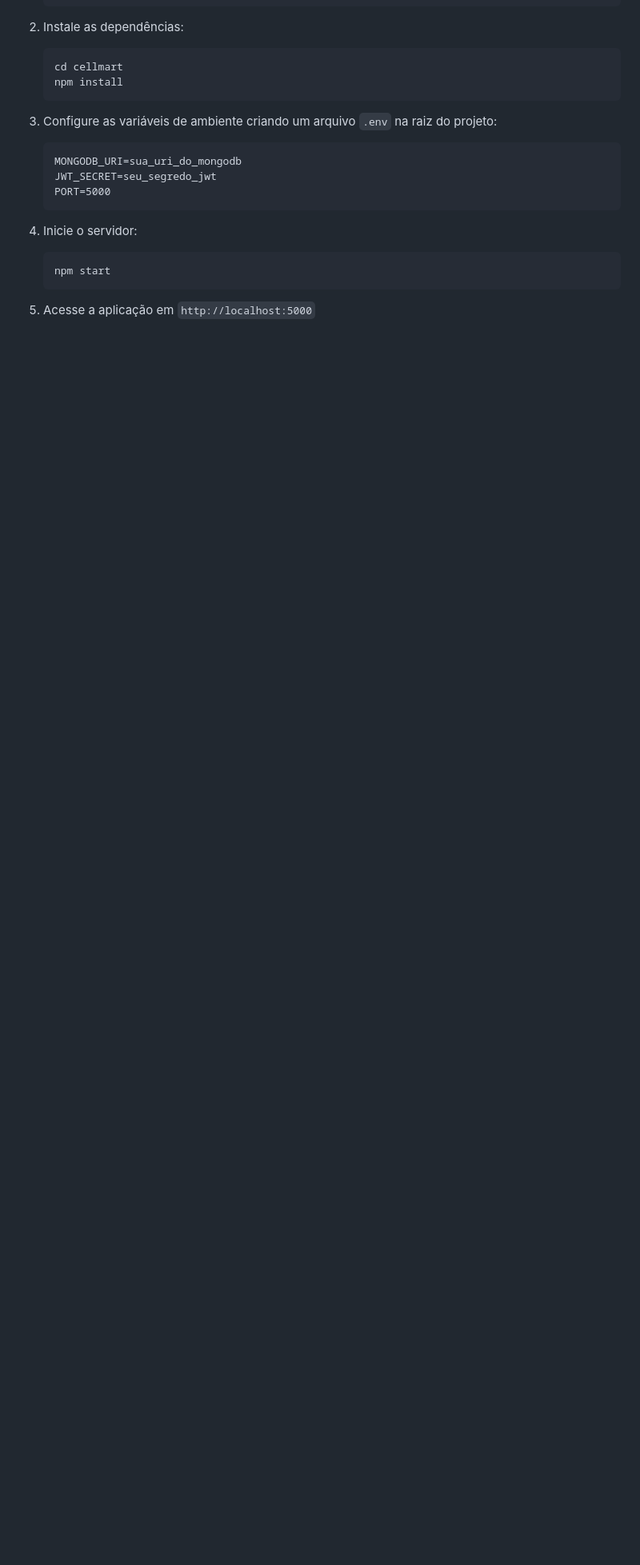
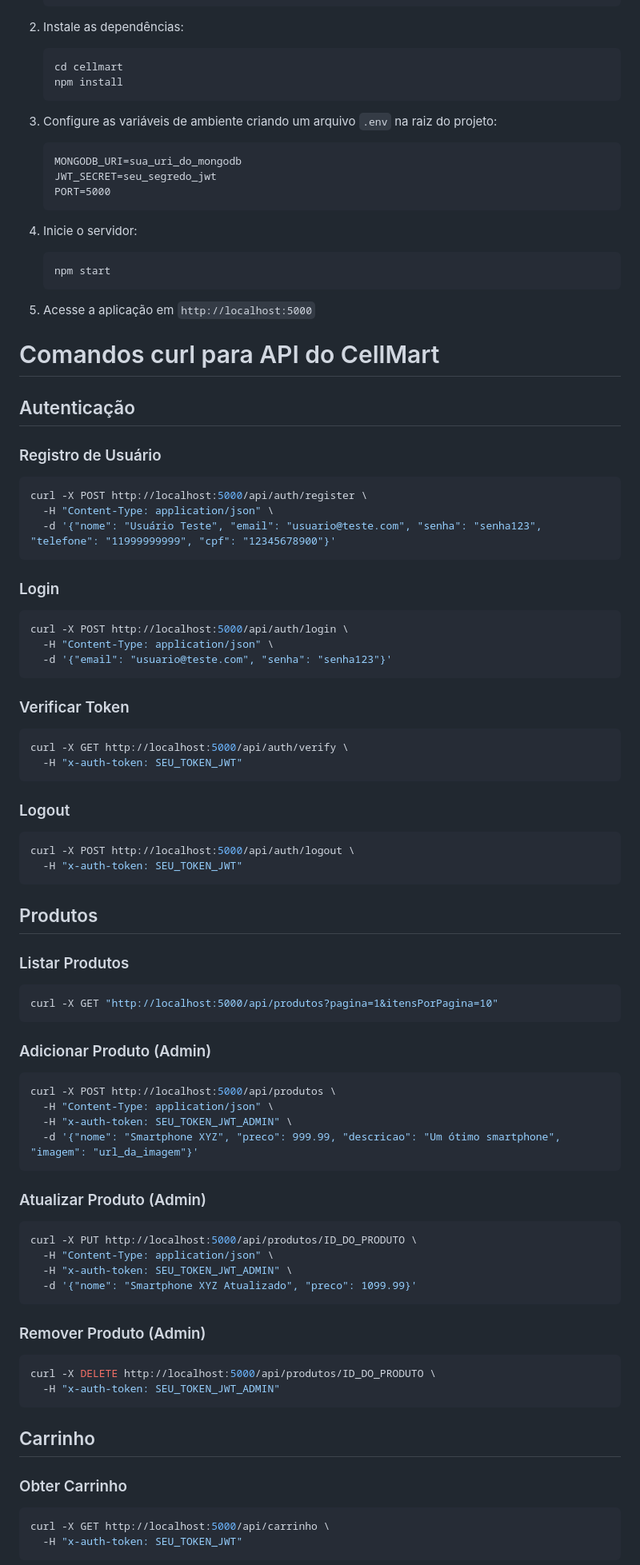
Before and after one commit to entediado97/cellmart, a Markdown page: README.md, the part around the change printed below. Shown: that part at 80% size. GitHub-like rendering; blank space fills up the shorter version.

````diff
--- a/README.md
+++ b/README.md
@@ -124,3 +124,70 @@ CellMart é uma plataforma de e-commerce especializada em smartphones, oferecend
 
 5. Acesse a aplicação em `http://localhost:5000`
 
+# Comandos curl para API do CellMart
+
+## Autenticação
+
+### Registro de Usuário
+```bash
+curl -X POST http://localhost:5000/api/auth/register \
+  -H "Content-Type: application/json" \
+  -d '{"nome": "Usuário Teste", "email": "usuario@teste.com", "senha": "senha123", "telefone": "11999999999", "cpf": "12345678900"}'
+```
+
+### Login
+```bash
+curl -X POST http://localhost:5000/api/auth/login \
+  -H "Content-Type: application/json" \
+  -d '{"email": "usuario@teste.com", "senha": "senha123"}'
+```
+
+### Verificar Token
+```bash
+curl -X GET http://localhost:5000/api/auth/verify \
+  -H "x-auth-token: SEU_TOKEN_JWT"
+```
+
+### Logout
+```bash
+curl -X POST http://localhost:5000/api/auth/logout \
+  -H "x-auth-token: SEU_TOKEN_JWT"
+```
+
+## Produtos
+
+### Listar Produtos
+```bash
+curl -X GET "http://localhost:5000/api/produtos?pagina=1&itensPorPagina=10"
+```
+
+### Adicionar Produto (Admin)
+```bash
+curl -X POST http://localhost:5000/api/produtos \
+  -H "Content-Type: application/json" \
+  -H "x-auth-token: SEU_TOKEN_JWT_ADMIN" \
+  -d '{"nome": "Smartphone XYZ", "preco": 999.99, "descricao": "Um ótimo smartphone", "imagem": "url_da_imagem"}'
+```
+
+### Atualizar Produto (Admin)
+```bash
+curl -X PUT http://localhost:5000/api/produtos/ID_DO_PRODUTO \
+  -H "Content-Type: application/json" \
+  -H "x-auth-token: SEU_TOKEN_JWT_ADMIN" \
+  -d '{"nome": "Smartphone XYZ Atualizado", "preco": 1099.99}'
+```
+
+### Remover Produto (Admin)
+```bash
+curl -X DELETE http://localhost:5000/api/produtos/ID_DO_PRODUTO \
+  -H "x-auth-token: SEU_TOKEN_JWT_ADMIN"
+```
+
+## Carrinho
+
+### Obter Carrinho
+```bash
+curl -X GET http://localhost:5000/api/carrinho \
+  -H "x-auth-token: SEU_TOKEN_JWT"
+```
+
````
Also changed, not shown: other parts of README.md (+83 -0 lines).
